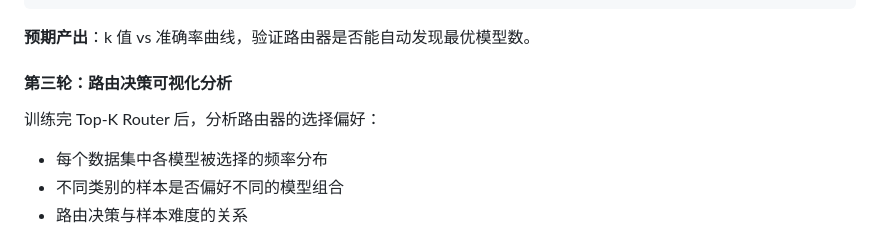
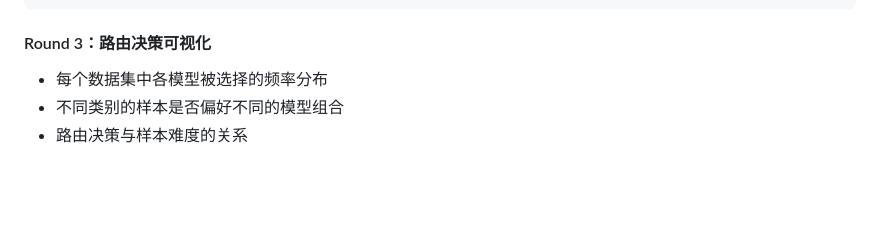
Before and after one commit to yibol9768-alt/Quantifying-Representation-Reliability, a Markdown page: README.md, the part around one of its changes. GitHub-like rendering; blank space fills up the shorter version.

````diff
--- a/README.md
+++ b/README.md
@@ -861,11 +869,8 @@ for dataset in svhn gtsrb stl10; do
 done
 ```
 
-**预期产出**：k 值 vs 准确率曲线，验证路由器是否能自动发现最优模型数。
+#### Round 3：路由决策可视化
 
-#### 第三轮：路由决策可视化分析
-
-训练完 Top-K Router 后，分析路由器的选择偏好：
 - 每个数据集中各模型被选择的频率分布
 - 不同类别的样本是否偏好不同的模型组合
 - 路由决策与样本难度的关系
````
Also changed, not shown: other parts of README.md (+40 -32 lines), assets/routing_round1_bar.png (added), assets/routing_round1_summary.png (added).
